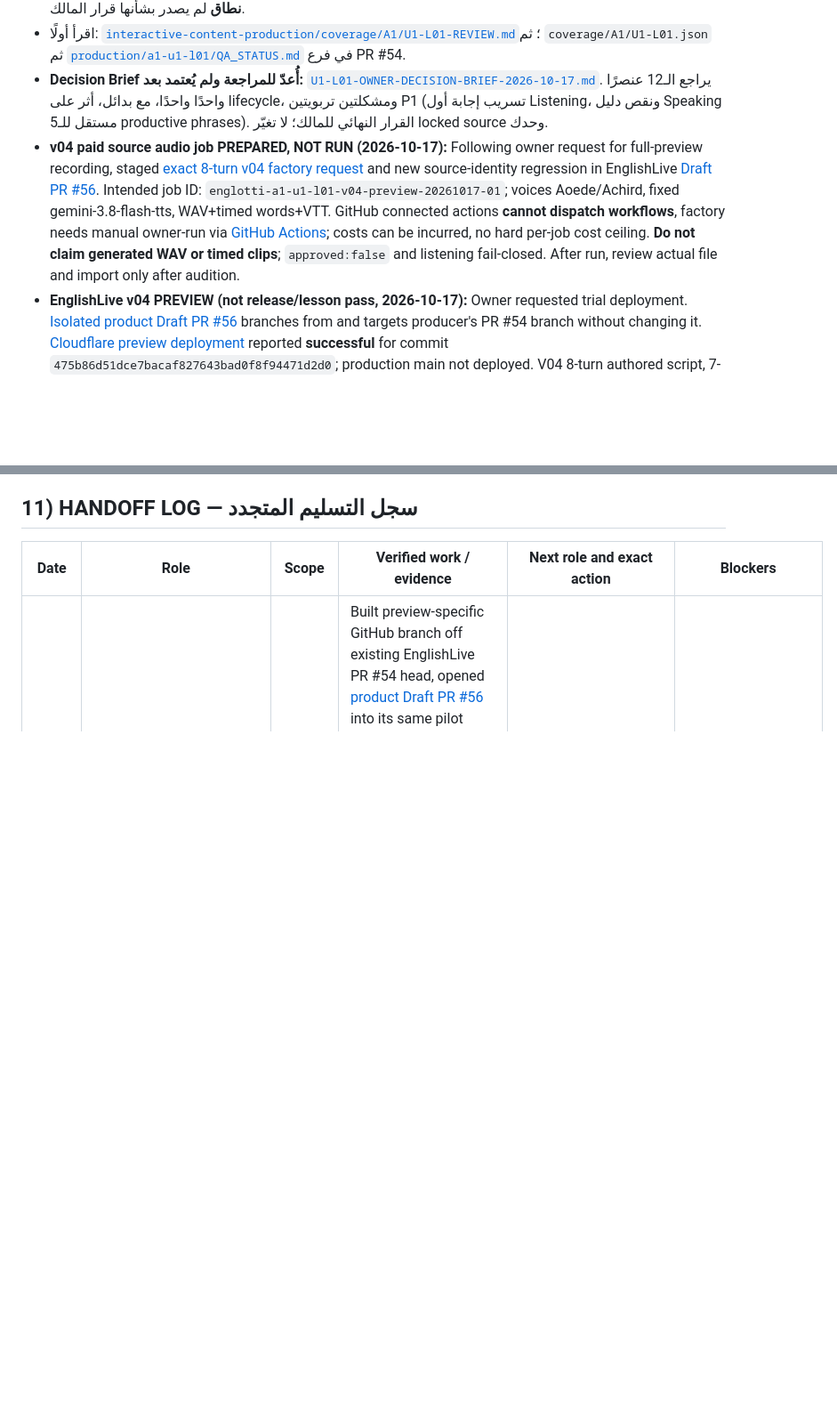
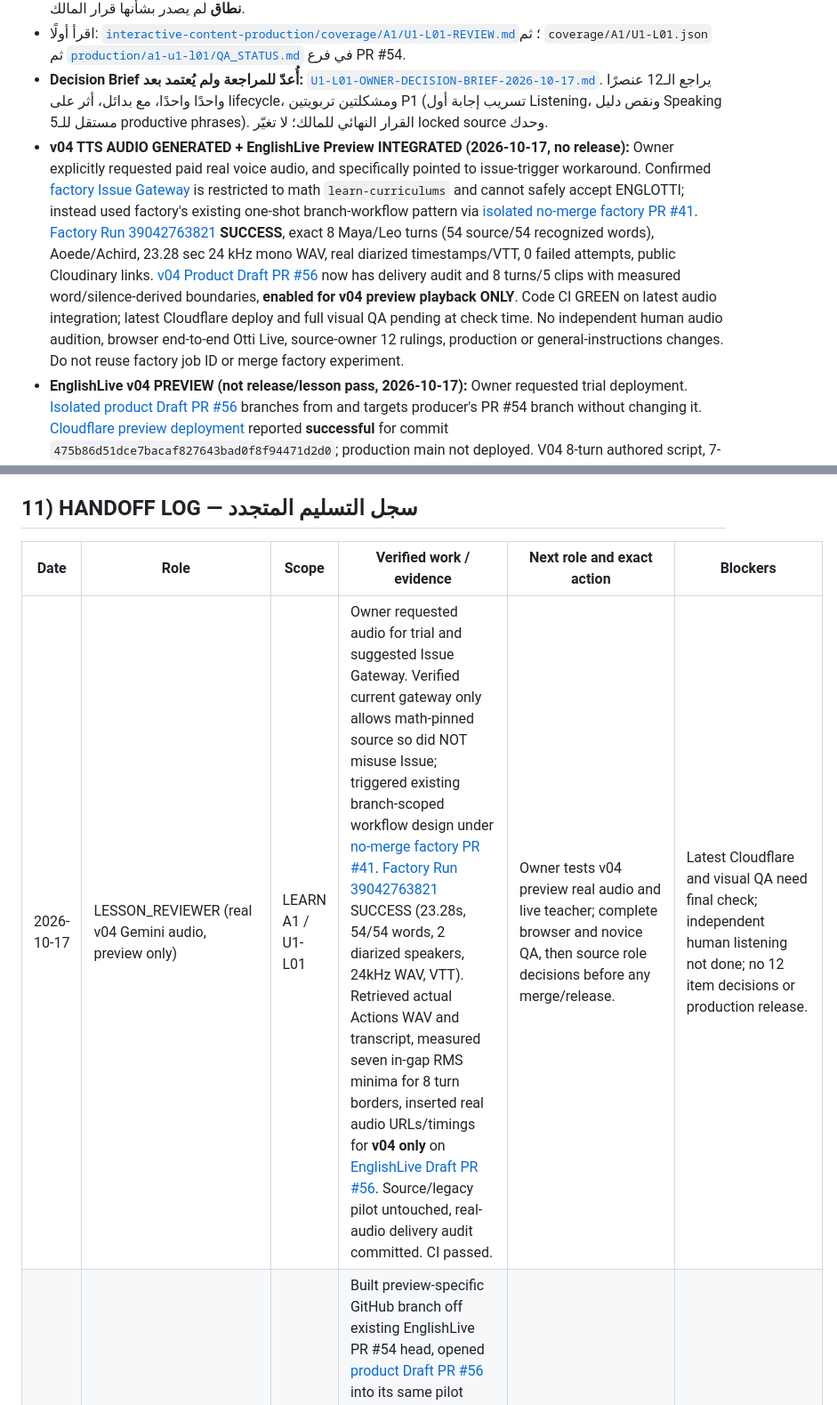
Before and after one commit to addvaluewithai-hub/english-course, a Markdown page: ENGLOTTI_MASTER_WORKFLOW.md, 2 parts joined by grey strips. Shown at 89% size. GitHub-like rendering; blank space fills up the shorter version.

Commit message:
chore(workflow): record real paid v04 WAV success, actual clip timings and preview-only QA scope

```diff
--- a/ENGLOTTI_MASTER_WORKFLOW.md
+++ b/ENGLOTTI_MASTER_WORKFLOW.md
@@ -241,7 +241,7 @@ python3 interactive-content-production/tools/coverage_gate.py ready A1 U1-L01
 - المصدر يحتوي **36 Source IDs**؛ خمسة Phrases مستهدفة معروفة في خطة المنتج، لكن توجد **12 قضية تحديد موضع/نطاق** لم يصدر بشأنها قرار المالك.
 - اقرأ أولًا: [`interactive-content-production/coverage/A1/U1-L01-REVIEW.md`](https://github.com/addvaluewithai-hub/english-course/blob/main/interactive-content-production/coverage/A1/U1-L01-REVIEW.md)؛ ثم `coverage/A1/U1-L01.json` ثم [`production/a1-u1-l01/QA_STATUS.md`](https://github.com/addvaluewithai-hub/englishlive/blob/feat/a1-u1-l01-listening-led-otti-pilot/production/a1-u1-l01/QA_STATUS.md) في فرع PR #54.
 - **Decision Brief أُعدّ للمراجعة ولم يُعتمد بعد:** [`U1-L01-OWNER-DECISION-BRIEF-2026-10-17.md`](interactive-content-production/coverage/A1/U1-L01-OWNER-DECISION-BRIEF-2026-10-17.md). يراجع الـ12 عنصرًا واحدًا واحدًا، مع بدائل، أثر على lifecycle، ومشكلتين تربويتين P1 (تسريب إجابة أول Listening، ونقص دليل Speaking مستقل للـ5 productive phrases). القرار النهائي للمالك؛ لا تغيّر locked source وحدك.
-- **v04 paid source audio job PREPARED, NOT RUN (2026-10-17):** Following owner request for full-preview recording, staged [exact 8-turn v04 factory request](https://github.com/addvaluewithai-hub/englishlive/blob/preview/a1-u1-l01-v04-review-20261017/production/a1-u1-l01/gemini-tts-request-v04-preview.json) and new source-identity regression in EnglishLive [Draft PR #56](https://github.com/addvaluewithai-hub/englishlive/pull/56). Intended job ID: `englotti-a1-u1-l01-v04-preview-20261017-01`; voices Aoede/Achird, fixed gemini-3.8-flash-tts, WAV+timed words+VTT. GitHub connected actions **cannot dispatch workflows**, factory needs manual owner-run via [GitHub Actions](https://github.com/addvaluewithai-hub/gemini-tts/actions/workflows/tts.yml); costs can be incurred, no hard per-job cost ceiling. **Do not claim generated WAV or timed clips**; `approved:false` and listening fail-closed. After run, review actual file and import only after audition.
+- **v04 TTS AUDIO GENERATED + EnglishLive Preview INTEGRATED (2026-10-17, no release):** Owner explicitly requested paid real voice audio, and specifically pointed to issue-trigger workaround. Confirmed [factory Issue Gateway](https://github.com/addvaluewithai-hub/gemini-tts/blob/main/.github/workflows/issue-tts.yml) is restricted to math `learn-curriculums` and cannot safely accept ENGLOTTI; instead used factory's existing one-shot branch-workflow pattern via [isolated no-merge factory PR #41](https://github.com/addvaluewithai-hub/gemini-tts/pull/41). [Factory Run 39042763821](https://github.com/addvaluewithai-hub/gemini-tts/actions/runs/39042763821) **SUCCESS**, exact 8 Maya/Leo turns (54 source/54 recognized words), Aoede/Achird, 23.28 sec 24 kHz mono WAV, real diarized timestamps/VTT, 0 failed attempts, public Cloudinary links. [v04 Product Draft PR #56](https://github.com/addvaluewithai-hub/englishlive/pull/56) now has delivery audit and 8 turns/5 clips with measured word/silence-derived boundaries, **enabled for v04 preview playback ONLY**. Code CI GREEN on latest audio integration; latest Cloudflare deploy and full visual QA pending at check time. No independent human audio audition, browser end-to-end Otti Live, source-owner 12 rulings, production or general-instructions changes. Do not reuse factory job ID or merge factory experiment.
 - **EnglishLive v04 PREVIEW (not release/lesson pass, 2026-10-17):** Owner requested trial deployment. [Isolated product Draft PR #56](https://github.com/addvaluewithai-hub/englishlive/pull/56) branches from and targets producer's PR #54 branch without changing it. [Cloudflare preview deployment](https://94eb1013.englishlive-a04.pages.dev/scene-lesson/a1-u1-l01-v04-review) reported **successful** for commit `475b86d51dce7bacaf827643bad0f8f94471d2d0`; production main not deployed. V04 8-turn authored script, 7-scene/22-beat app integration, standalone SVG visual and scene QA registered; GitHub CI code passed for earlier commit and TypeScript/build passed on latest while screenshot QA remained in progress when checked. **No approved WAV; live recording still fail-closed, full listening+Speaking inaccessible**, no owner source decisions/paid media. General lessons' instructions still intentionally unchanged.
 - **v04 natural-first trial (2026-10-17; source editing ONLY, NO change to general instructions):** [8-turn/54-word 7-scene/22-beat full authored candidate](interactive-content-production/coverage/A1/U1-L01-NATURAL-FIRST-CONTACT-v04.CANDIDATE.json), [36-ID 5-retain/7-rehome proposals](interactive-content-production/coverage/A1/U1-L01-v04-36-SOURCE-DECISION-MATRIX.CANDIDATE.json), [v03 vs v04 evaluation/known limits](interactive-content-production/coverage/A1/U1-L01-v04-TRIAL-EVALUATION-2026-10-17.md), [repeatable Python candidate checker (saved, not executed in CI)](interactive-content-production/tools/validate_a1_u1_l01_v04.py). Equivalent direct JS structural validation on fetched source: no failures; 4 negative mutations rejected. Story source not accepted; source owner still has 12 ID decisions, no product React/SVG, real audio or Live testing. **Instruction update specifically deferred**.
 - **RED TEAM (2026-10-17, self-critique not independent acceptance):** [v03 13-issue source/pedagogy/visual readiness review](interactive-content-production/coverage/A1/U1-L01-EXPANDED-v03-RED-TEAM-CRITIQUE-2026-10-17.md) issued **CHANGES_REQUESTED**. Crucial: all six MC correct answers at position 1; first-listen `gist` actually asks turn-10 photo detail; contrived cat/advice continuity; six MC feedback entries placeholders, not full executable content; 41 source-turn playbacks before Otti teaching; source-ID presence != evidence. v03 remains draft; v04 must be critiqued before product implementation, spend or owner acceptance.
@@ -255,6 +255,7 @@ python3 interactive-content-production/tools/coverage_gate.py ready A1 U1-L01
 
 | Date | Role | Scope | Verified work / evidence | Next role and exact action | Blockers |
 |---|---|---|---|---|---|
+| 2026-10-17 | LESSON_REVIEWER (real v04 Gemini audio, preview only) | LEARN A1 / U1-L01 | Owner requested audio for trial and suggested Issue Gateway. Verified current gateway only allows math-pinned source so did NOT misuse Issue; triggered existing branch-scoped workflow design under [no-merge factory PR #41](https://github.com/addvaluewithai-hub/gemini-tts/pull/41). [Factory Run 39042763821](https://github.com/addvaluewithai-hub/gemini-tts/actions/runs/39042763821) SUCCESS (23.28s, 54/54 words, 2 diarized speakers, 24kHz WAV, VTT). Retrieved actual Actions WAV and transcript, measured seven in-gap RMS minima for 8 turn borders, inserted real audio URLs/timings for **v04 only** on [EnglishLive Draft PR #56](https://github.com/addvaluewithai-hub/englishlive/pull/56). Source/legacy pilot untouched, real-audio delivery audit committed. CI passed. | Owner tests v04 preview real audio and live teacher; complete browser and novice QA, then source role decisions before any merge/release. | Latest Cloudflare and visual QA need final check; independent human listening not done; no 12 item decisions or production release. |
 | 2026-10-17 | LESSON_REVIEWER (owner-requested EnglishLive v04 preview) | LEARN A1 / U1-L01 | Built preview-specific GitHub branch off existing EnglishLive PR #54 head, opened [product Draft PR #56](https://github.com/addvaluewithai-hub/englishlive/pull/56) into its same pilot branch, not main. Product-side v04 authored scene integration, 22 board-state bespoke SVG, existing Otti+audio route, QA registry/tests. [Cloudflare preview](https://94eb1013.englishlive-a04.pages.dev/scene-lesson/a1-u1-l01-v04-review) deployment successful on `475b86d` after pinning Node 24. CI code green for earlier commit, new CI and full frame QA still pending at handoff. | User tries interface via preview with sign-in; do not represent this as full listening trial since paid WAV is absent. Review visual frames, actual audio+Live only after explicit source/audio approvals. | 12 owner rulings and seven tentative rehomes not enacted, approved new TTS edition/spend limit, actual clips and audio timings, independent educational QA, no owner release. |
 | 2026-10-17 | LESSON_REVIEWER (v04 natural core repair trial) | LEARN A1 / U1-L01 | On user request, created a natural eight-turn 54-word conversation, complete authored 7-scene/22-beat package with 22 SVG board **specs**, 5 MC with spoken per-distractor reasoning and independent reading, a bounded tired reply and fresh Speaking evidence policy; 36-ID candidate matrix proposes retain five of 12 disputes and relocate seven with owner-controlled lifecycle changes. [Trial evaluation](interactive-content-production/coverage/A1/U1-L01-v04-TRIAL-EVALUATION-2026-10-17.md). Live connector JSON checks passed with four negative mutations; committed Python checker not executed. Did not change production instructions or product PR #54 code. | Owner/editor and truly independent lesson trial before accepting v04; exact 12 semantic rulings; existing producer integrates only accepted source. Change general instructions **later only after real proof**. | V04 is editorial, not rendered; no audio, timestamps, live teacher/mic, browser screenshots, novice tests, paid TTS, or merge. |
 | 2026-10-17 | LESSON_REVIEWER (v03 red-team self-critique) | LEARN A1 / U1-L01 | Reviewed 18-turn dialogue, seven scenes, 20 beat IDs and 36-ID mapping. [13-item red-team critique](interactive-content-production/coverage/A1/U1-L01-EXPANDED-v03-RED-TEAM-CRITIQUE-2026-10-17.md) identifies 4 P0/P1 blockers including all six MC answers first, first-listen detail mislabelled gist, contrived scene continuity, placeholder right/wrong feedback instead of exact authored package. Also 41 mandatory repeated source-turn playbacks, seven productive targets with no individual evidence, no implemented SVG/live sync. Critique is from original author, not independent lesson PASS. | Revise editorial candidate to v04; retain 12 owner source decisions and explicit TTS spend gate. Existing EnglishLive #54 producer implements only after source review; new independent reviewer later. | No v04 yet; no app build, WAV, live, screenshots, final approvals. |
```
